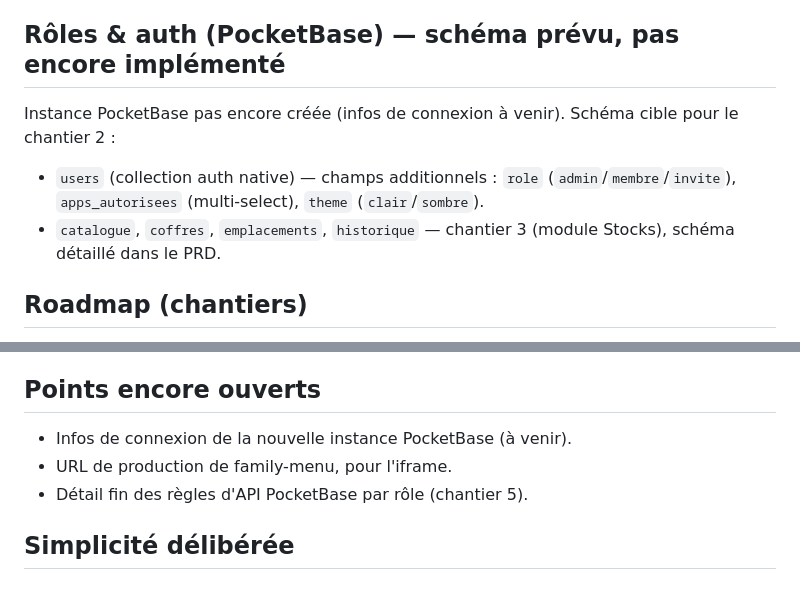
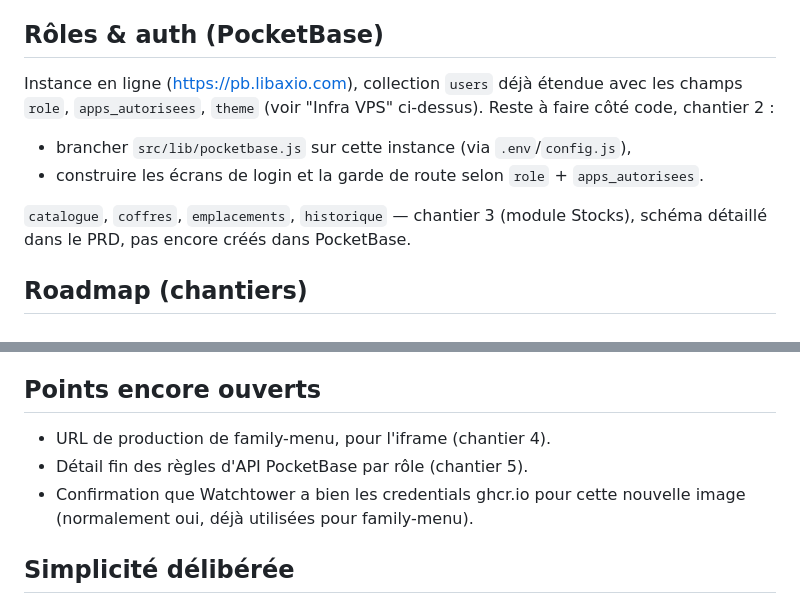
Before and after one commit to drewing-eng/family-app, a Markdown page: CLAUDE.md, 2 parts joined by grey strips. GitHub-like rendering.

```diff
--- a/CLAUDE.md
+++ b/CLAUDE.md
@@ -132,15 +165,17 @@ sur son profil PocketBase une fois l'auth branchée (chantier 2).
   le code de ce module est réécrit (nouveau design, PocketBase) — pas un
   import direct du Worker Cloudflare.
 
-## Rôles & auth (PocketBase) — schéma prévu, pas encore implémenté
+## Rôles & auth (PocketBase)
 
-Instance PocketBase pas encore créée (infos de connexion à venir). Schéma
-cible pour le chantier 2 :
-- `users` (collection auth native) — champs additionnels : `role`
-  (`admin`/`membre`/`invite`), `apps_autorisees` (multi-select), `theme`
-  (`clair`/`sombre`).
-- `catalogue`, `coffres`, `emplacements`, `historique` — chantier 3 (module
-  Stocks), schéma détaillé dans le PRD.
+Instance en ligne (https://pb.libaxio.com), collection `users` déjà étendue
+avec les champs `role`, `apps_autorisees`, `theme` (voir "Infra VPS"
+ci-dessus). Reste à faire côté code, chantier 2 :
+- brancher `src/lib/pocketbase.js` sur cette instance (via `.env`/`config.js`),
+- construire les écrans de login et la garde de route selon `role` +
+  `apps_autorisees`.
+
+`catalogue`, `coffres`, `emplacements`, `historique` — chantier 3 (module
+Stocks), schéma détaillé dans le PRD, pas encore créés dans PocketBase.
 
 ## Roadmap (chantiers)
 
@@ -158,9 +193,10 @@ cible pour le chantier 2 :
 
 ## Points encore ouverts
 
-- Infos de connexion de la nouvelle instance PocketBase (à venir).
-- URL de production de family-menu, pour l'iframe.
+- URL de production de family-menu, pour l'iframe (chantier 4).
 - Détail fin des règles d'API PocketBase par rôle (chantier 5).
+- Confirmation que Watchtower a bien les credentials ghcr.io pour cette
+  nouvelle image (normalement oui, déjà utilisées pour family-menu).
 
 ## Simplicité délibérée
 
```
Also changed, not shown: other parts of CLAUDE.md (+38 -5 lines).
